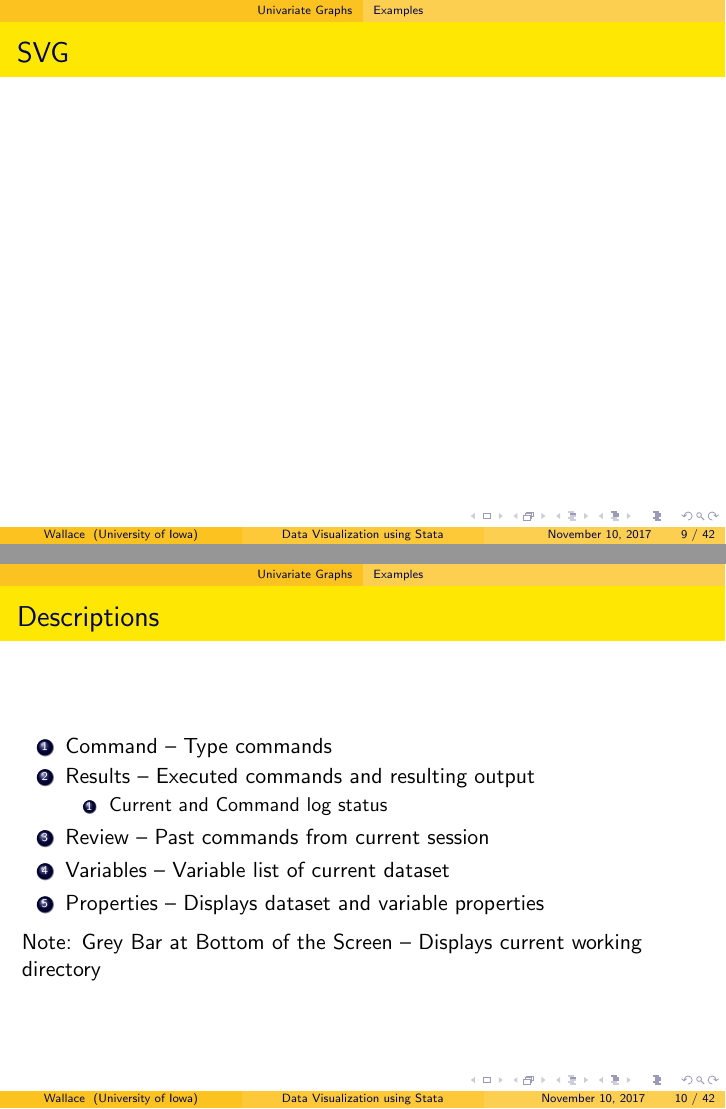
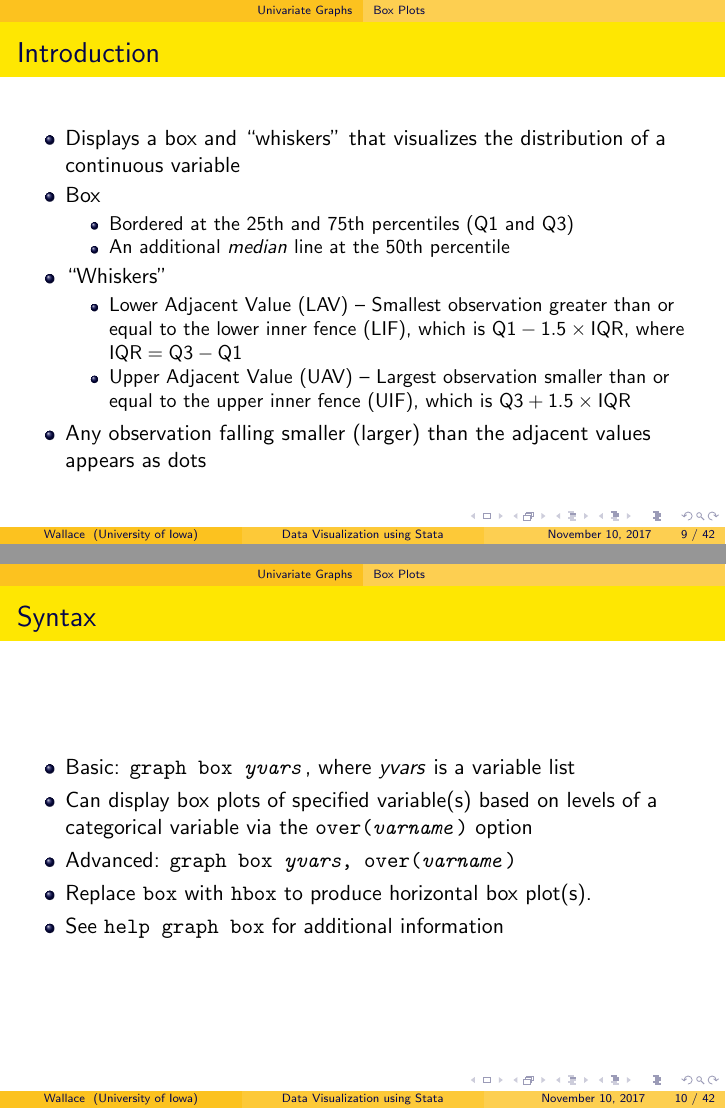
Before and after one commit to dwallc/Workshops, LaTeX slides (Stata/Data Visualization Using Stata/Data Visualization using Stata Workshop.tex): pages 9 and 10 of 42, joined at a grey line. The pictures show the PDF file Stata/Data Visualization Using Stata/Data Visualization using Stata Workshop.pdf that the author committed with the source.

Commit message:
Box plots

```diff
--- a/Stata/Data Visualization Using Stata/Data Visualization using Stata Workshop.tex
+++ b/Stata/Data Visualization Using Stata/Data Visualization using Stata Workshop.tex
@@ -105,24 +105,35 @@
 		\includegraphics[scale=0.3]{DVgraph01.png}
 \end{frame}
 
+\subsection{Box Plots}
+
 \begin{frame}
-	\frametitle{SVG}
-		\includegraphics[scale=0.3]{DVgraph01.svg}
+	\frametitle{Introduction}
+		\begin{itemize}
+			\item Displays a box and ``whiskers'' that visualizes the distribution of a continuous variable
+			\item Box
+				\begin{itemize}
+					\item Bordered at the 25th and 75th percentiles (Q1 and Q3)
+					\item An additional \textit{median} line at the 50th percentile
+				\end{itemize}
+			\item ``Whiskers''
+				\begin{itemize}
+					\item Lower Adjacent Value (LAV) -- Smallest observation greater than or equal to the lower inner fence (LIF), which is $\mbox{Q1}-1.5\times \mbox{IQR}$, where $\mbox{IQR}=\mbox{Q3}-\mbox{Q1}$
+					\item Upper Adjacent Value (UAV) -- Largest observation smaller than or equal to the upper inner fence (UIF), which is $\mbox{Q3}+1.5\times \mbox{IQR}$
+				\end{itemize}
+			\item Any observation falling smaller (larger) than the adjacent values appears as dots
+		\end{itemize}
 \end{frame}
 
 \begin{frame}
-	\frametitle{Descriptions}
-		\begin{enumerate}
-			\item Command -- Type commands
-			\item Results -- Executed commands and resulting output
-			\begin{enumerate}
-				\item Current and Command log status
-			\end{enumerate}
-			\item Review -- Past commands from current session
-			\item Variables -- Variable list of current dataset
-			\item Properties -- Displays dataset and variable properties
-		\end{enumerate}
-		Note: Grey Bar at Bottom of the Screen -- Displays current working directory
+	\frametitle{Syntax}
+		\begin{itemize}
+			\item Basic: \texttt{graph box \textit{yvars}}, where \textit{yvars} is a variable list
+			\item Can display box plots of specified variable(s) based on levels of a categorical variable via the \texttt{over(\textit{varname})} option
+			\item Advanced: \texttt{graph box \textit{yvars}, over(\textit{varname})}
+			\item Replace \texttt{box} with \texttt{hbox} to produce horizontal box plot(s).
+			\item See \texttt{help graph box} for additional information
+		\end{itemize}
 \end{frame}
 
 \subsection{Toolbar}
```
Also changed, not shown: Stata/Data Visualization Using Stata/Data Visualization using Stata Workshop.pdf, Stata/Data Visualization Using Stata/Data Visualization using Stata Workshop.tex (2 more changed lines).
